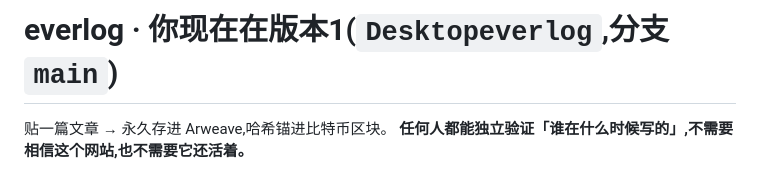
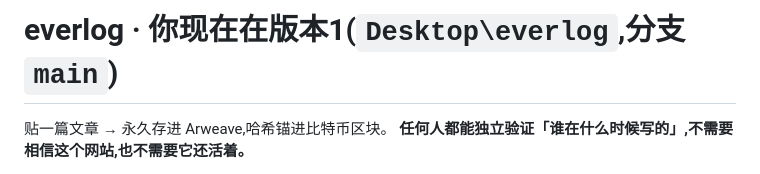
Before and after one commit to ALARICodi/everlog, a Markdown page: CLAUDE.md, the part around the change. Rendered like a GitHub page.

Commit message:
修 CLAUDE.md 首行被 sed 吃掉的反斜杠

```diff
--- a/CLAUDE.md
+++ b/CLAUDE.md
@@ -1,4 +1,4 @@
-# everlog · 你现在在**版本1**(`Desktopeverlog`,分支 `main`)
+# everlog · 你现在在**版本1**(`Desktop\everlog`,分支 `main`)
 
 贴一篇文章 → 永久存进 Arweave,哈希锚进比特币区块。
 **任何人都能独立验证「谁在什么时候写的」,不需要相信这个网站,也不需要它还活着。**
```
